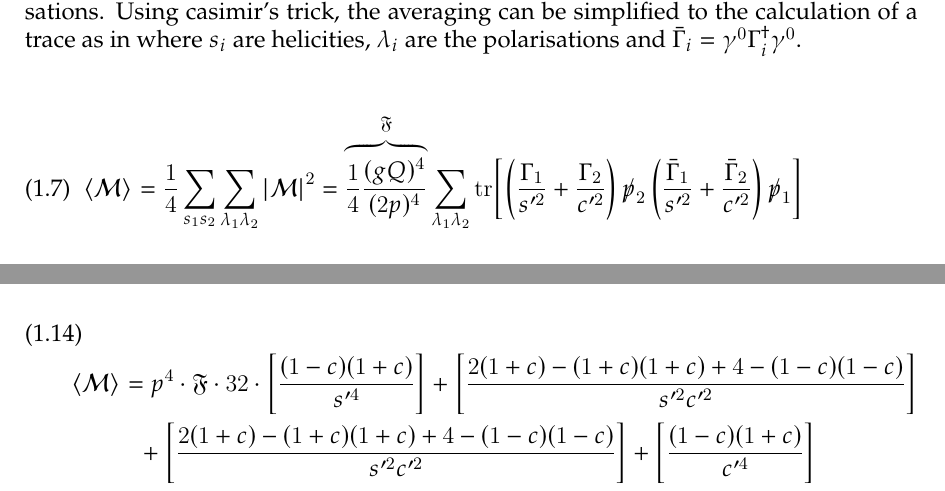
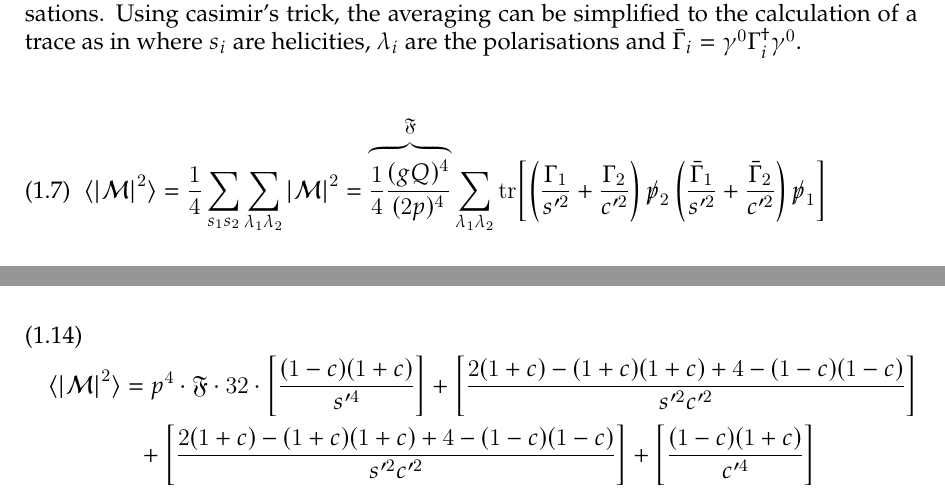
Before and after one commit to vale981/bachelor_thesis, a LaTeX thesis (latex/document.tex, which reads latex/tex/qqgammagamma/calculation.tex): two parts of pages 5 and 6 of 8, joined at a grey line, cut so that both start at the same text. Compiled offline with XeLaTeX.

Commit message:
add forgotten absolute square

```diff
--- a/latex/tex/qqgammagamma/calculation.tex
+++ b/latex/tex/qqgammagamma/calculation.tex
@@ -85,7 +85,7 @@ helicities, \(\lambda_i\) are the polarisations and \(\bar{\Gamma}_i=\gamma^0\Ga
 
 \begin{equation}
   \label{eq:averagedm}
-  \langle\mathcal{M}\rangle = \frac{1}{4}\sum_{s_1 s_2}\sum_{\lambda_1
+  \langle\abs{\mathcal{M}}^2\rangle = \frac{1}{4}\sum_{s_1 s_2}\sum_{\lambda_1
     \lambda_2} \abs{\mathcal{M}}^2=\overbrace{\frac{1}{4}\frac{(gQ)^4}{(2p)^4}}^\mathfrak{F}\sum_{\lambda_1
     \lambda_2}\tr[\qty(\frac{\Gamma_1}{s'^2}+\frac{\Gamma_2}{c'^2})
   \ps_2\qty(\frac{\bar{\Gamma}_1}{s'^2}+\frac{\bar{\Gamma}_2}{c'^2})\ps_1]
@@ -173,7 +173,7 @@ averaged matrix element of~\eqref{eq:averagedm_final}.
 \begin{equation}
   \label{eq:averagedm_final}
   \begin{split}
-  \langle\mathcal{M}\rangle &= p^4\cdot\mathfrak{F}\cdot
+  \langle\abs{\mathcal{M}}^2\rangle &= p^4\cdot\mathfrak{F}\cdot
   32\cdot\qty[\frac{(1-c)(1+c)}{s'^4}] + \qty[\frac{2(1+c) -
     (1+c)(1+c)+4-(1-c)(1-c)}{s'^2c'^2}] \\
   &\hphantom{=} +\qty[\frac{2(1+c) -
```
